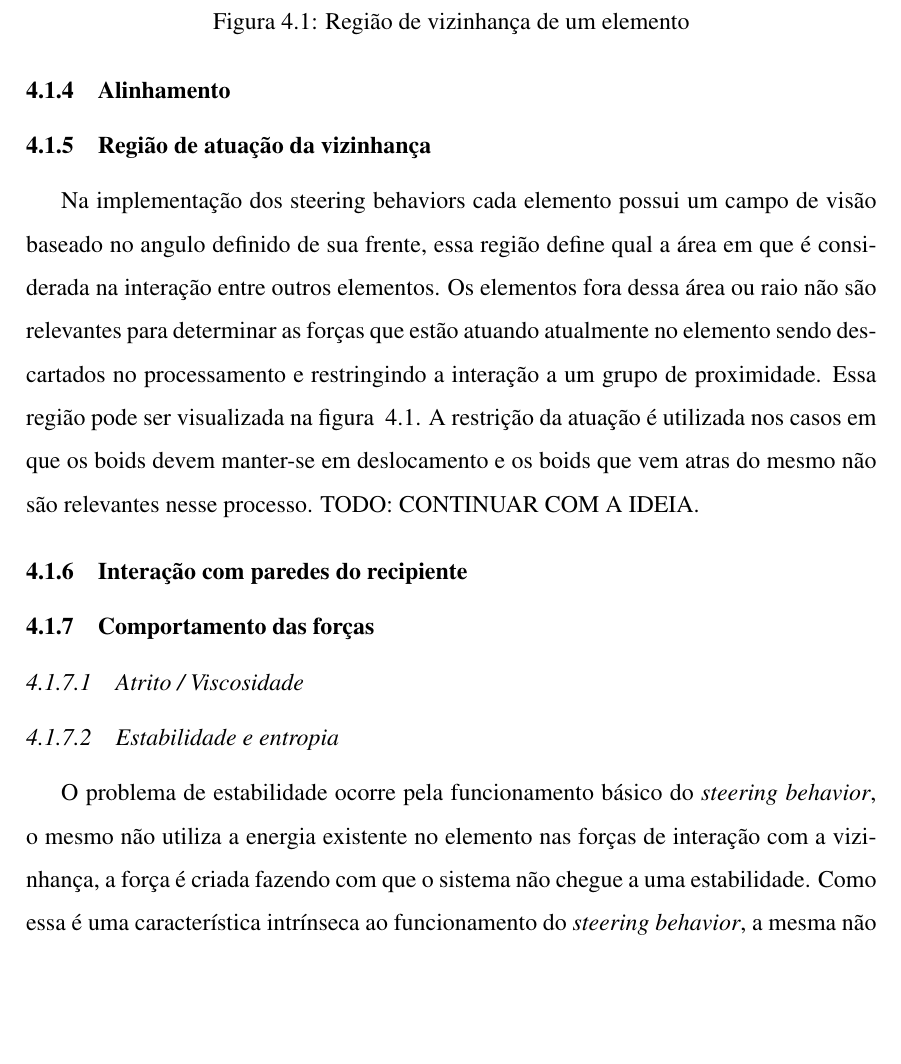
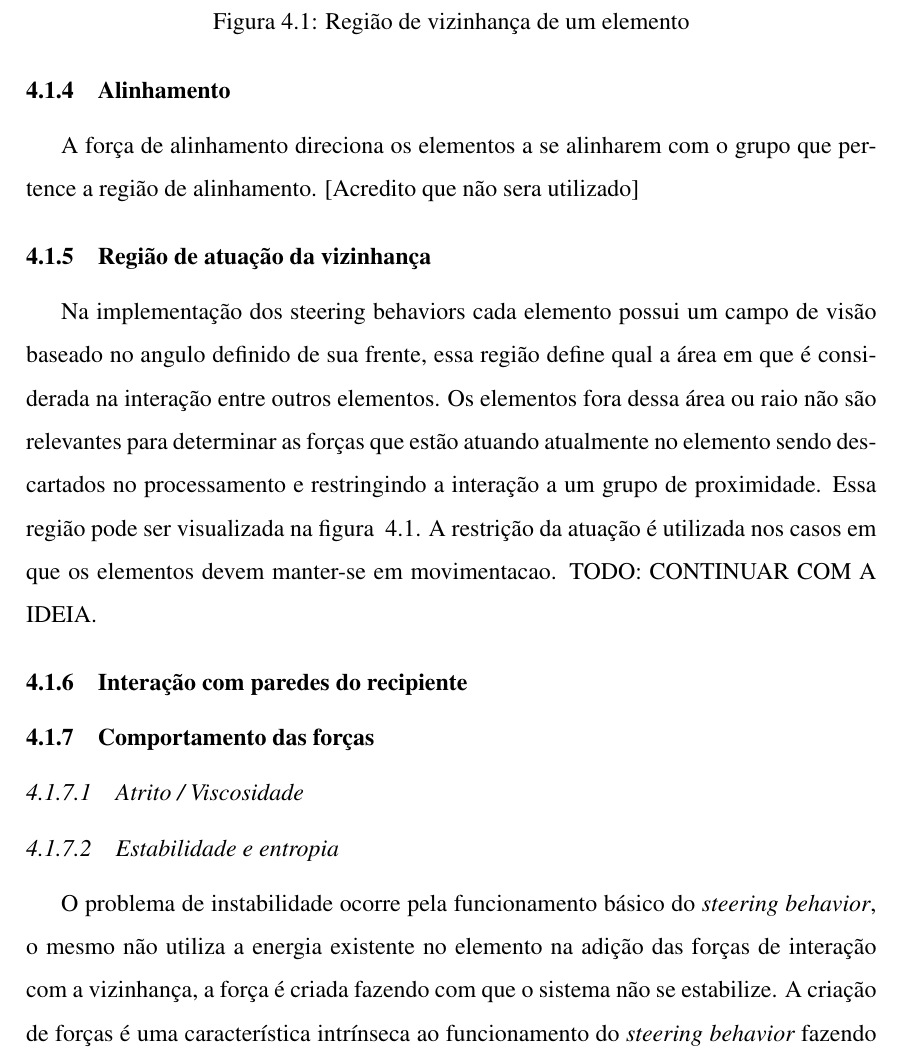
Before and after one commit to Shulander/steeringfluid, a LaTeX thesis (documentos/dissertacao-latex/dissertacao.tex, which reads documentos/dissertacao-latex/texto/implementacao.tex): part of page 17 of 20, cut so that both start at the same text, the shorter picture padded with empty space. Compiled offline with pdfLaTeX; the source files are stored in an older character set and shown here as Unicode; a LaTeX package or settings file that is missing is left out.

Commit message:
pequenas alteracoes

```diff
--- a/documentos/dissertacao-latex/texto/implementacao.tex
+++ b/documentos/dissertacao-latex/texto/implementacao.tex
@@ -25,6 +25,8 @@ A força de separação é um elemento importante na simulação de fluídos, a
 A região de atuação da força de separação corresponde com a distância esperada em que as particulas permanecam separadas uma das outras, analogamente podemos relacionar com a densidade do fluído, pois quanto mais próximas as partículas se estabilizarem mais difícil sera desloca-las na interação com outros elementos, dado que a força de repulsão do grupo a um elemento novo é maior devido ao somatório das forças resultantes do grupo.
 
 \subsection{Alinhamento}
+A força de alinhamento direciona os elementos a se alinharem com o grupo que pertence a região de alinhamento.
+[Acredito que não sera utilizado]
 
 
 \subsection{Região de atuação da vizinhança}
@@ -36,7 +38,7 @@ Na implementação dos steering behaviors cada elemento possui um campo de visã
 \caption{Região de vizinhança de um elemento}
 \label{fig:neighborhood}
 \end{figure}
-A restrição da atuação é utilizada nos casos em que os boids devem manter-se em deslocamento e os boids que vem atras do mesmo não são relevantes nesse processo. TODO:  CONTINUAR COM A IDEIA.
+A restrição da atuação é utilizada nos casos em que os elementos devem manter-se em movimentacao. TODO:  CONTINUAR COM A IDEIA.
 
 
 \subsection{Interação com paredes do recipiente}
@@ -50,7 +52,7 @@ A restrição da atuação é utilizada nos casos em que os boids devem manter-s
 
 \subsubsection{Estabilidade e entropia}
 \label{sec:impl_reg_entropia}
-O problema de estabilidade ocorre pela funcionamento básico do {\it steering behavior}, o mesmo não utiliza a energia existente no elemento nas forças de interação com a vizinhança, a força é criada fazendo com que o sistema não chegue a uma estabilidade. Como essa é uma característica intrínseca ao funcionamento do {\it steering behavior}, a mesma não pode ser alterada ou removida, sendo necessário desenvolver uma metodologia baseada em forças para que essas a entropia do sistema se estabilize. Algumas regras foram definidas para que o sistema tendesse ao equilíbrio, essas regras são de perda e adição de energia ao sistema.
+O problema de instabilidade ocorre pela funcionamento básico do {\it steering behavior}, o mesmo não utiliza a energia existente no elemento na adição das forças de interação com a vizinhança, a força é criada fazendo com que o sistema não se estabilize. A criação de forças é uma característica intrínseca ao funcionamento do {\it steering behavior} fazendo com que a mesma não possa ser alterada ou removida, sendo necessário desenvolver uma metodologia baseada em forças para que essas a entropia do sistema se estabilize. Algumas regras foram definidas para que o sistema tendesse ao equilíbrio, essas regras são de perda e adição de energia ao sistema.
 \begin{itemize}
 \item Perda de energia pelo sistema. Como no mundo real o atrito e a interação das moléculas fazem com que o sistema tenda a se estabilizar, em nossa abordagem os elementos perdem sua velocidade quando próximos a outros elementos (caracterizando a viscosidade) e quando interagindo com a parede do recipiente (caracterizando o atrito com outros elementos
 \item Adição de energia somente. A força somente será criada quando for necessária e guardando as proporções dos eventos.
```
